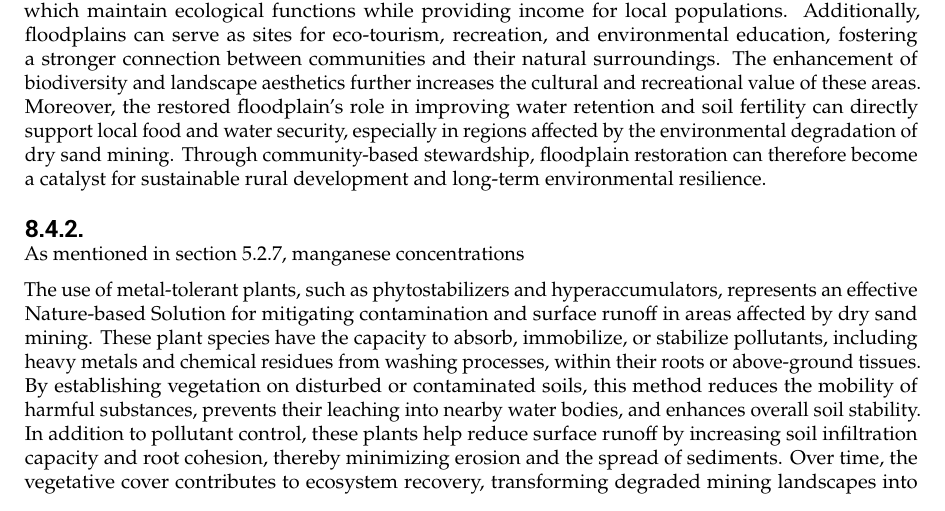
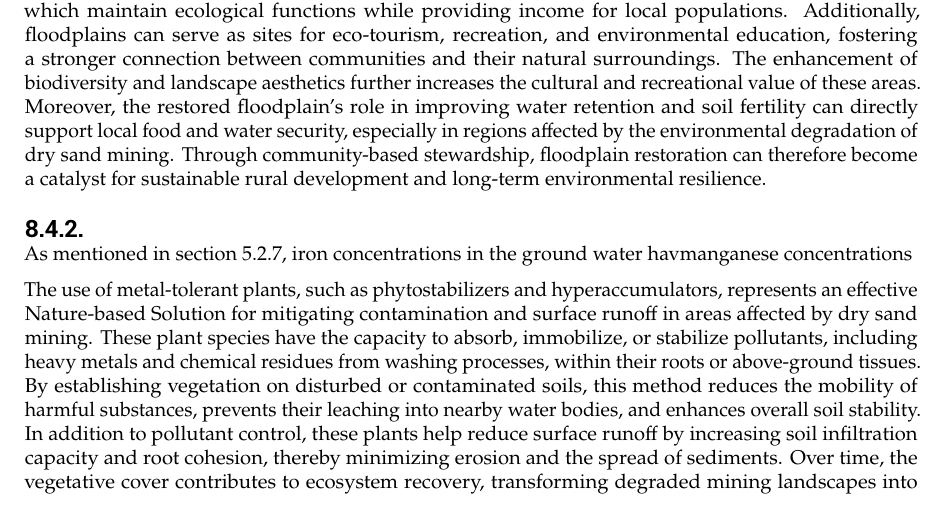
Before and after one commit to Njeapp2/bibtex, a LaTeX thesis (report.tex, which reads mainmatter/8-Mitigation.tex): part of page 104 of 142, cut so that both start at the same text. Compiled offline with pdfLaTeX.

Commit message:
Update on Overleaf.

```diff
--- a/mainmatter/8-Mitigation.tex
+++ b/mainmatter/8-Mitigation.tex
@@ -927,7 +927,7 @@ In the context of dry sand mining, floodplains could be a Nature-Based Solution
 Restored floodplains offer significant opportunities for local community engagement, livelihood diversification, and socio-economic development. Once stabilized and revegetated, these areas can be utilized for sustainable land uses such as flood-resilient agriculture, agroforestry, and controlled grazing, which maintain ecological functions while providing income for local populations. Additionally, floodplains can serve as sites for eco-tourism, recreation, and environmental education, fostering a stronger connection between communities and their natural surroundings. The enhancement of biodiversity and landscape aesthetics further increases the cultural and recreational value of these areas. Moreover, the restored floodplain’s role in improving water retention and soil fertility can directly support local food and water security, especially in regions affected by the environmental degradation of dry sand mining. Through community-based stewardship, floodplain restoration can therefore become a catalyst for sustainable rural development and long-term environmental resilience.
 
 \subsection{}
-As mentioned in section \ref{sect:dryminingeffects}, manganese concentrations
+As mentioned in section \ref{sect:dryminingeffects}, iron concentrations in the ground water havmanganese concentrations
 
 The use of metal-tolerant plants, such as phytostabilizers and hyperaccumulators, represents an effective Nature-based Solution for mitigating contamination and surface runoff in areas affected by dry sand mining. These plant species have the capacity to absorb, immobilize, or stabilize pollutants, including heavy metals and chemical residues from washing processes, within their roots or above-ground tissues. By establishing vegetation on disturbed or contaminated soils, this method reduces the mobility of harmful substances, prevents their leaching into nearby water bodies, and enhances overall soil stability.
 In addition to pollutant control, these plants help reduce surface runoff by increasing soil infiltration capacity and root cohesion, thereby minimizing erosion and the spread of sediments. Over time, the vegetative cover contributes to ecosystem recovery, transforming degraded mining landscapes into self-sustaining, biologically active systems.
```
